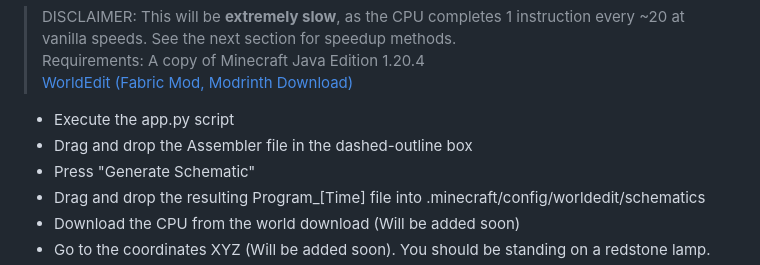
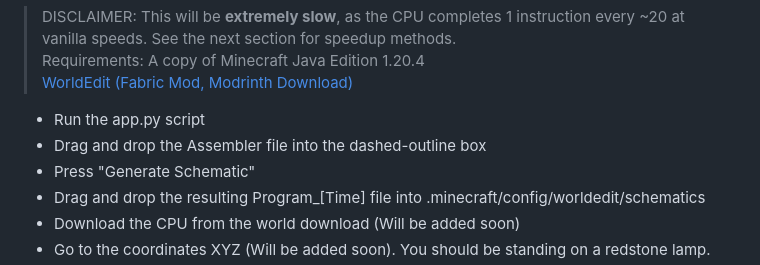
Before and after one commit to IceWizard7/frostbyte-cpu, a Markdown page: README.md, the part around the change. GitHub-like rendering.

```diff
--- a/README.md
+++ b/README.md
@@ -99,8 +99,8 @@ The generated Minecraft schematic files can be found in programs/
 Requirements: A copy of Minecraft Java Edition 1.20.4 \
 [WorldEdit (Fabric Mod, Modrinth Download)](https://modrinth.com/plugin/worldedit)
 
-- Execute the app.py script
-- Drag and drop the Assembler file in the dashed-outline box
+- Run the app.py script
+- Drag and drop the Assembler file into the dashed-outline box
 - Press "Generate Schematic"
 - Drag and drop the resulting Program\_\[Time\] file into .minecraft/config/worldedit/schematics
 - Download the CPU from the world download (Will be added soon)
```
